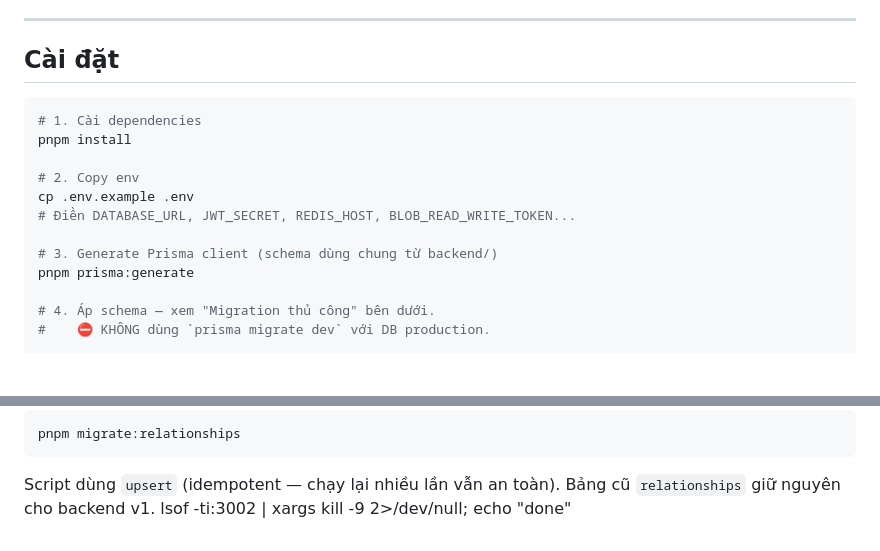
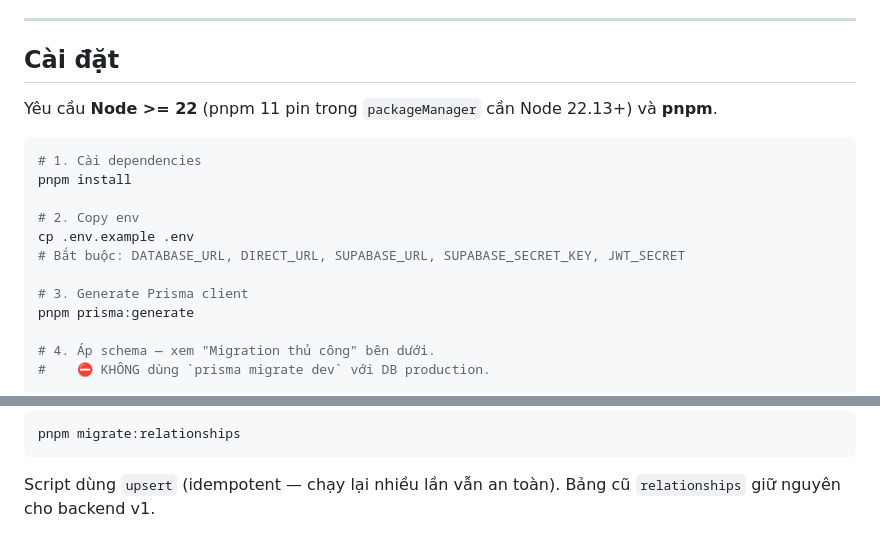
Before and after one commit to hungduydo/dofamilytree-be, a Markdown page: README.md, 2 parts joined by grey strips. GitHub-like rendering; blank space fills up the shorter version.

````diff
--- a/README.md
+++ b/README.md
@@ -26,15 +26,17 @@ NestJS REST API — phiên bản mới song song với Express backend v1.
 
 ## Cài đặt
 
+Yêu cầu **Node >= 22** (pnpm 11 pin trong `packageManager` cần Node 22.13+) và **pnpm**.
+
 ```bash
 # 1. Cài dependencies
 pnpm install
 
 # 2. Copy env
 cp .env.example .env
-# Điền DATABASE_URL, JWT_SECRET, REDIS_HOST, BLOB_READ_WRITE_TOKEN...
+# Bắt buộc: DATABASE_URL, DIRECT_URL, SUPABASE_URL, SUPABASE_SECRET_KEY, JWT_SECRET
 
-# 3. Generate Prisma client (schema dùng chung từ backend/)
+# 3. Generate Prisma client
 pnpm prisma:generate
 
 # 4. Áp schema — xem "Migration thủ công" bên dưới.
@@ -372,4 +375,3 @@ pnpm migrate:relationships
 ```
 
 Script dùng `upsert` (idempotent — chạy lại nhiều lần vẫn an toàn). Bảng cũ `relationships` giữ nguyên cho backend v1.
-lsof -ti:3002 | xargs kill -9 2>/dev/null; echo "done"
````
Also changed, not shown: other parts of README.md (+75 -74 lines), docs/BACKUP_RESTORE.md (+19 -4 lines), docs/USERS_AND_ROLES.md (+1 -1 lines).
